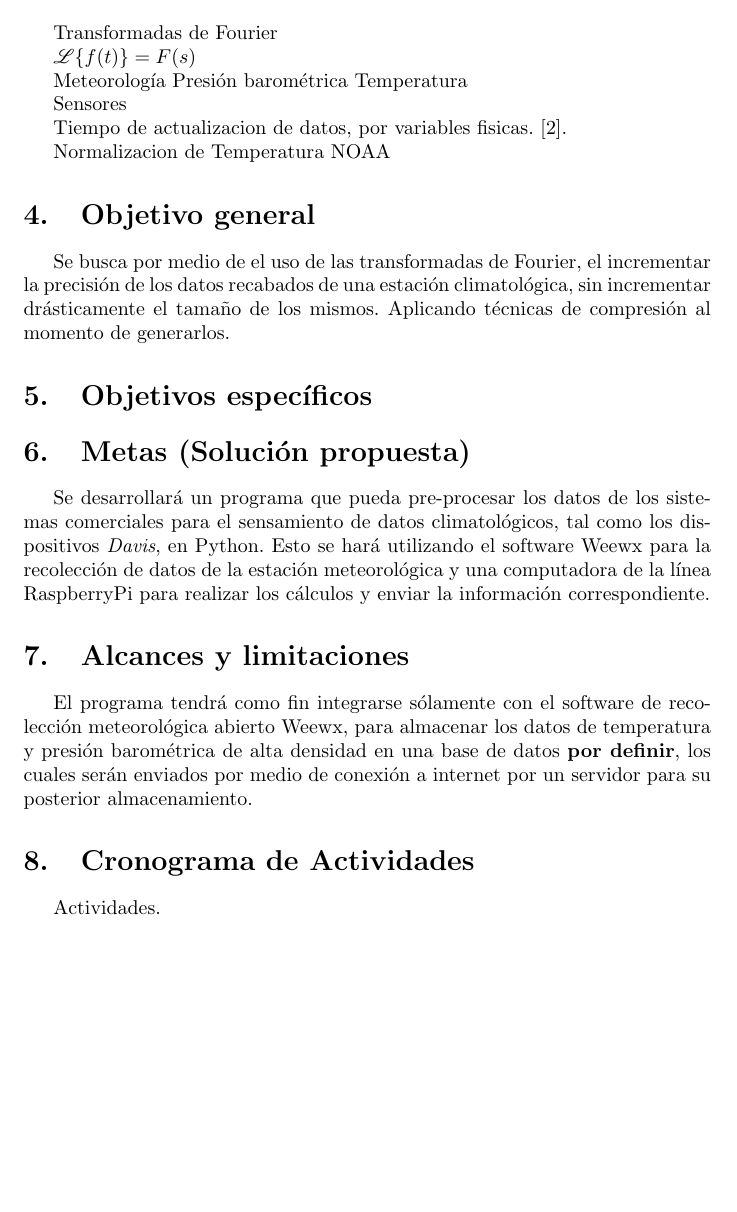
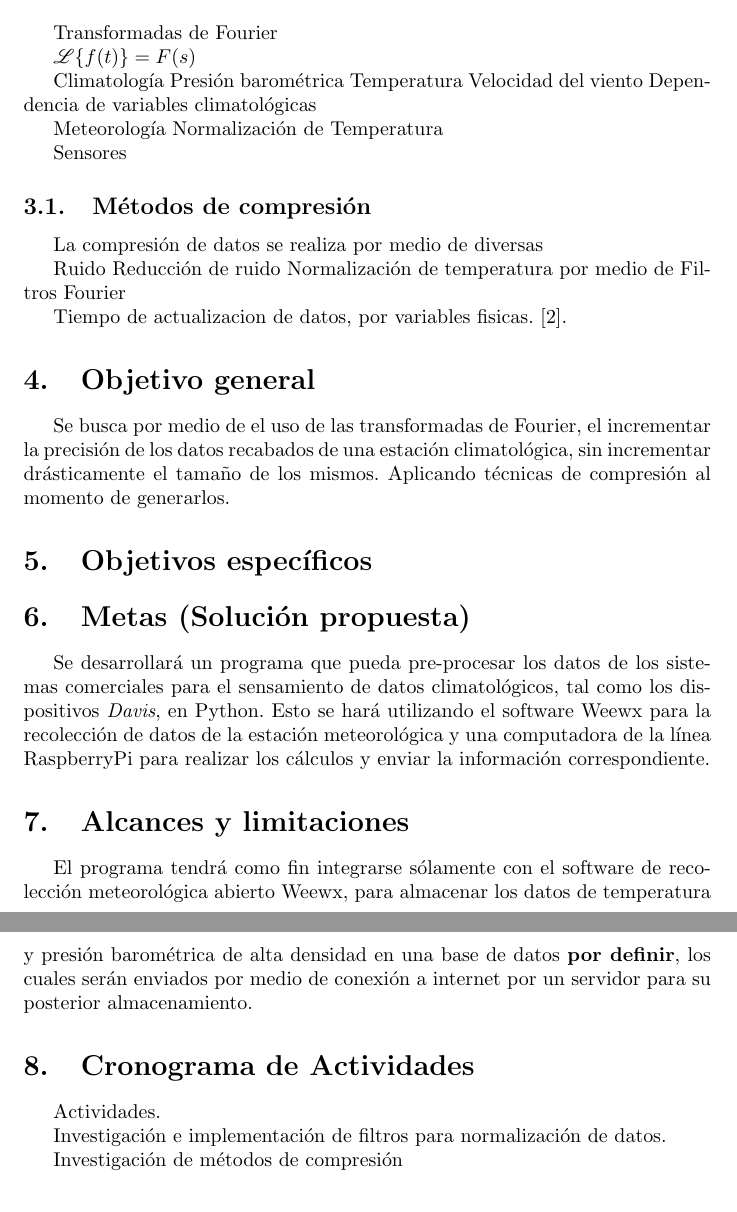
Before and after one commit to guillermoso/thesis.old, a LaTeX document (main.tex, which reads capitulos/cronograma.tex, capitulos/marco.tex): part of page 3 of 4 before the commit and two parts of pages 3 and 4 of 4 after it, the two joined at a grey line, cut so that both start at the same text, the shorter picture padded with empty space. Compiled offline with pdfLaTeX.

Commit message:
Some work

```diff
--- a/capitulos/cronograma.tex
+++ b/capitulos/cronograma.tex
@@ -3,4 +3,7 @@
 
 Actividades.
 
+Investigación e implementación de filtros para normalización de datos.
+
+
 Investigación de métodos de compresión
--- a/capitulos/marco.tex
+++ b/capitulos/marco.tex
@@ -4,17 +4,31 @@ Transformadas de Fourier
 
 $\mathscr{L}\{f(t)\}=F(s)$
 
-Meteorología
+Climatología
    Presión barométrica
    Temperatura
+   Velocidad del viento
+   Dependencia de variables climatológicas
+
+Meteorología
+   Normalización de Temperatura
+
+   % NOAA
 
 Sensores
 
-% ¿Es válido confiar en el spreadsheet de la empresa que vende los elementos?
+
+\subsection{Métodos de compresión}
+
+La compresión de datos se realiza por medio de diversas
+
+   Ruido
+      Reducción de ruido
+      Normalización de temperatura por medio de Filtros
+   Fourier
+
+% ¿Es válido confiar en el spreadsheet de la empresa que vende los elementos? SI. NO ES DE INSTRUMENTACIÓN LA TESIS
 Tiempo de actualizacion de datos, por variables fisicas.
 \cite{davis:6152C_6162C_SS}.
 
 % ¿Es realmente factible codificar los datos en una RaspberryPi? ¿Se utiliza el GPU o que pedo?
-
-Normalizacion de Temperatura
-NOAA
--- a/main.tex
+++ b/main.tex
@@ -6,7 +6,7 @@
 \usepackage{mathrsfs}
 \usepackage{url}
 
-\title{Compresión de datos de temperatura en estaciones meteorológicas por medio de transformadas de Fourier}
+\title{Compresión de datos meteorológicos por medio de transformadas de Fourier}
 \author{Teo González Calzada}
 
 \date{\today}
```
Also changed, not shown: main.tex (9 more changed lines).
